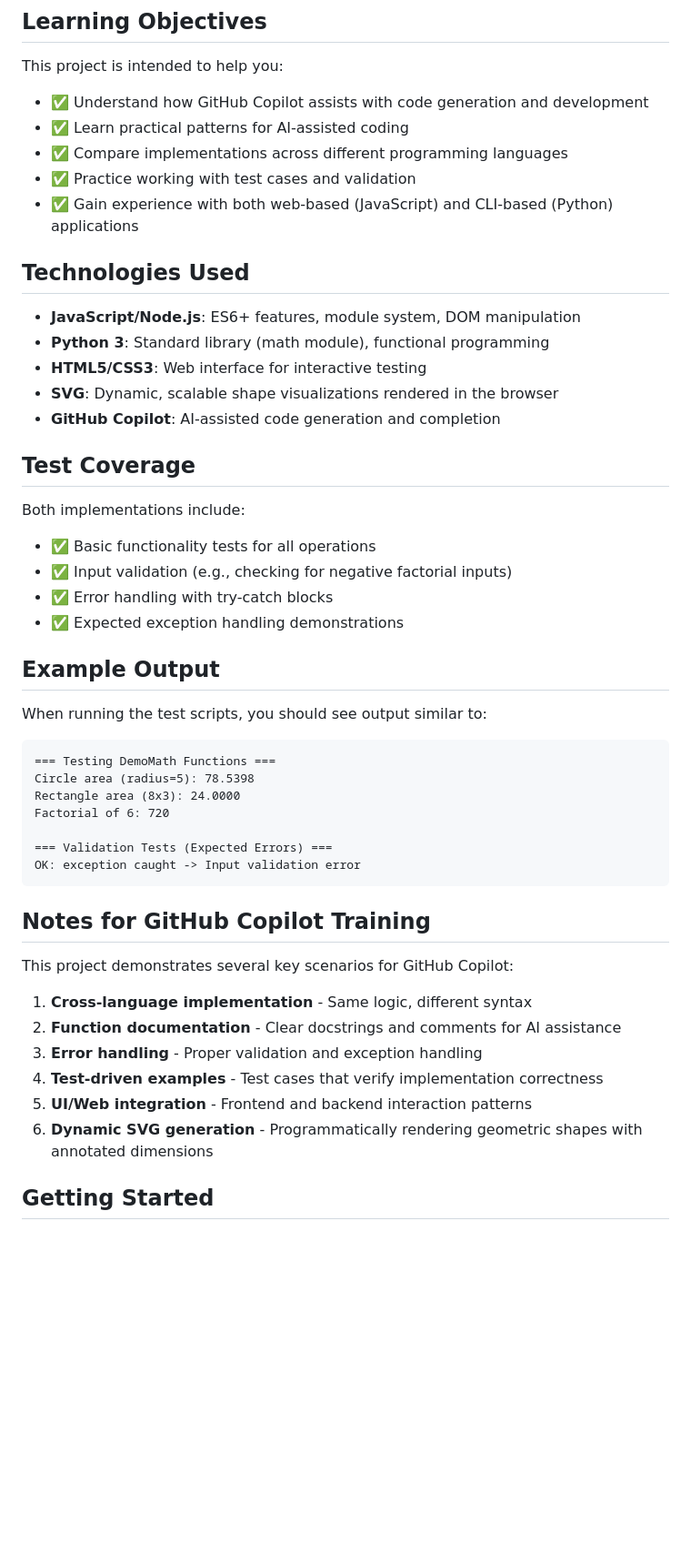
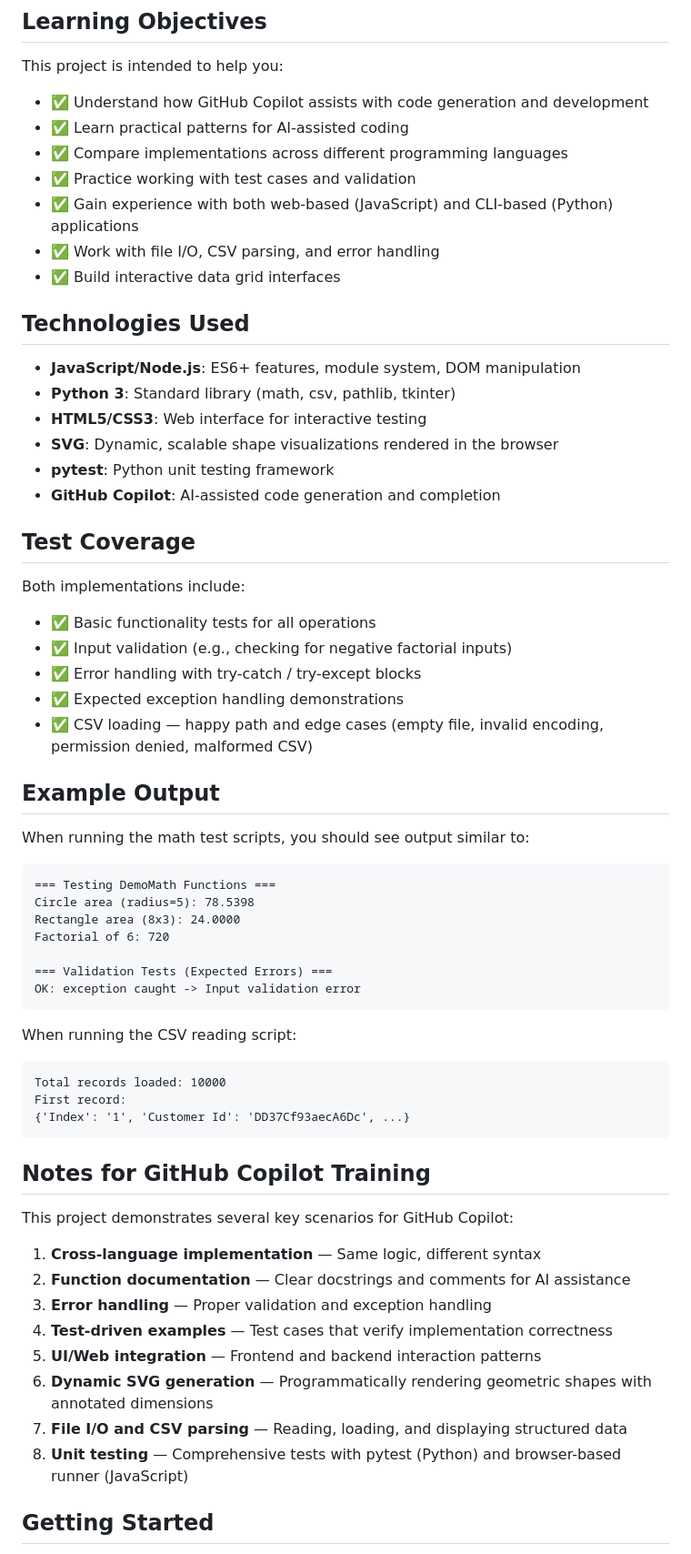
Before and after one commit to leosonic2/Copilot-certifcation-aula-1, a Markdown page: README.md, the part around one of its changes. Shown at 91% size. Drawn GitHub-style; blank space fills up the shorter version.

````diff
--- a/README.md
+++ b/README.md
@@ -93,13 +141,16 @@ This project is intended to help you:
 - ✅ Compare implementations across different programming languages
 - ✅ Practice working with test cases and validation
 - ✅ Gain experience with both web-based (JavaScript) and CLI-based (Python) applications
+- ✅ Work with file I/O, CSV parsing, and error handling
+- ✅ Build interactive data grid interfaces
 
 ## Technologies Used
 
 - **JavaScript/Node.js**: ES6+ features, module system, DOM manipulation
-- **Python 3**: Standard library (math module), functional programming
+- **Python 3**: Standard library (math, csv, pathlib, tkinter)
 - **HTML5/CSS3**: Web interface for interactive testing
 - **SVG**: Dynamic, scalable shape visualizations rendered in the browser
+- **pytest**: Python unit testing framework
 - **GitHub Copilot**: AI-assisted code generation and completion
 
 ## Test Coverage
@@ -107,12 +158,13 @@ This project is intended to help you:
 Both implementations include:
 - ✅ Basic functionality tests for all operations
 - ✅ Input validation (e.g., checking for negative factorial inputs)
-- ✅ Error handling with try-catch blocks
+- ✅ Error handling with try-catch / try-except blocks
 - ✅ Expected exception handling demonstrations
+- ✅ CSV loading — happy path and edge cases (empty file, invalid encoding, permission denied, malformed CSV)
 
 ## Example Output
 
-When running the test scripts, you should see output similar to:
+When running the math test scripts, you should see output similar to:
 
 ```
 === Testing DemoMath Functions ===
@@ -124,16 +176,26 @@ Factorial of 6: 720
 OK: exception caught -> Input validation error
 ```
 
+When running the CSV reading script:
+
+```
+Total records loaded: 10000
+First record:
+{'Index': '1', 'Customer Id': 'DD37Cf93aecA6Dc', ...}
+```
+
 ## Notes for GitHub Copilot Training
 
 This project demonstrates several key scenarios for GitHub Copilot:
 
-1. **Cross-language implementation** - Same logic, different syntax
-2. **Function documentation** - Clear docstrings and comments for AI assistance
-3. **Error handling** - Proper validation and exception handling
-4. **Test-driven examples** - Test cases that verify implementation correctness
-5. **UI/Web integration** - Frontend and backend interaction patterns
-6. **Dynamic SVG generation** - Programmatically rendering geometric shapes with annotated dimensions
+1. **Cross-language implementation** — Same logic, different syntax
+2. **Function documentation** — Clear docstrings and comments for AI assistance
+3. **Error handling** — Proper validation and exception handling
+4. **Test-driven examples** — Test cases that verify implementation correctness
+5. **UI/Web integration** — Frontend and backend interaction patterns
+6. **Dynamic SVG generation** — Programmatically rendering geometric shapes with annotated dimensions
+7. **File I/O and CSV parsing** — Reading, loading, and displaying structured data
+8. **Unit testing** — Comprehensive tests with pytest (Python) and browser-based runner (JavaScript)
 
 ## Getting Started
 
````
Also changed, not shown: other parts of README.md (+69 -21 lines).
